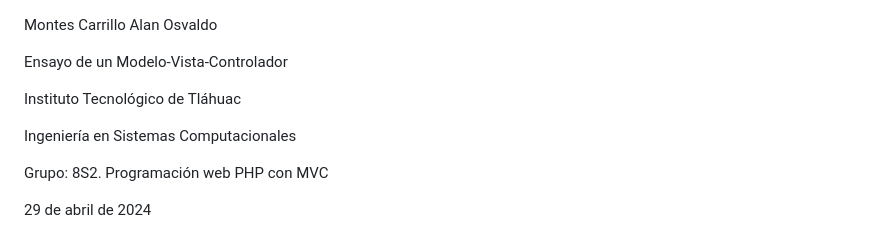
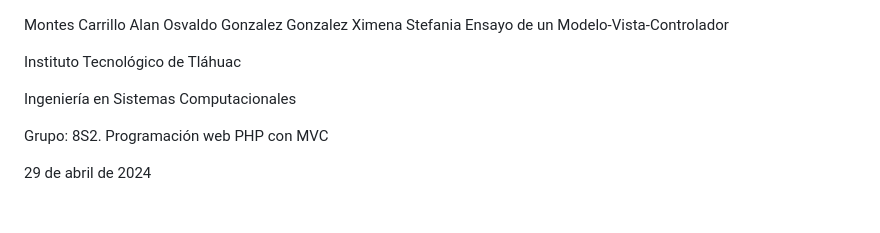
Before and after one commit to ALANCITO43/Punto-de-venta, a Markdown page: README.md, the part around the change. Drawn GitHub-style; blank space fills up the shorter version.

```diff
--- a/README.md
+++ b/README.md
@@ -1,5 +1,5 @@
 Montes Carrillo Alan Osvaldo
-
+Gonzalez Gonzalez Ximena Stefania
 Ensayo de un Modelo-Vista-Controlador
 
 Instituto Tecnológico de Tláhuac
```
